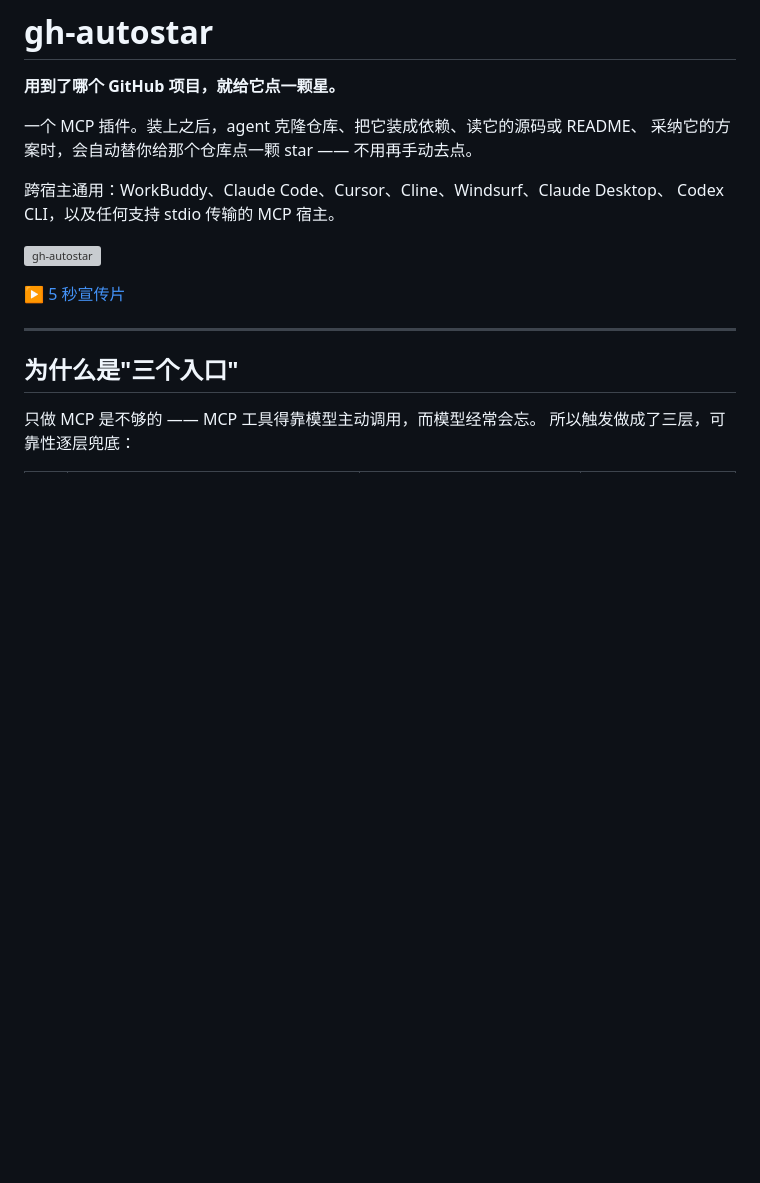
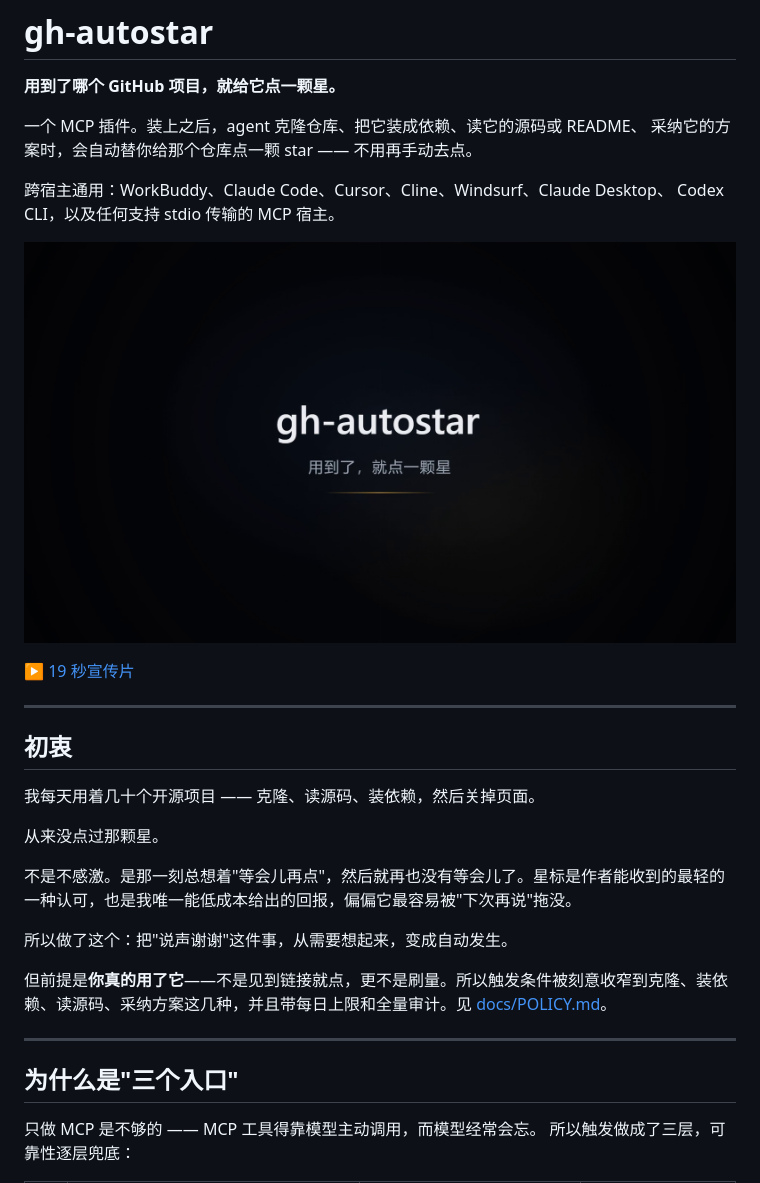
Before and after one commit to Yolgz-sys/gh-autostar, a Markdown page: README.md, the part around the change. Drawn GitHub-style; pictures changed too: assets/poster.png (added); blank space fills up the shorter version; grey boxes are pictures that could not be loaded.

Commit message:
docs: 宣传片改为代码渲染，补上初衷

```diff
--- a/README.md
+++ b/README.md
@@ -8,9 +8,23 @@
 跨宿主通用：WorkBuddy、Claude Code、Cursor、Cline、Windsurf、Claude Desktop、
 Codex CLI，以及任何支持 stdio 传输的 MCP 宿主。
 
-![gh-autostar](assets/promo-frame.png)
+![gh-autostar](assets/poster.png)
 
-▶ [5 秒宣传片](assets/promo.mp4)
+▶ [19 秒宣传片](assets/promo.mp4)
+
+---
+
+## 初衷
+
+我每天用着几十个开源项目 —— 克隆、读源码、装依赖，然后关掉页面。
+
+从来没点过那颗星。
+
+不是不感激。是那一刻总想着"等会儿再点"，然后就再也没有等会儿了。星标是作者能收到的最轻的一种认可，也是我唯一能低成本给出的回报，偏偏它最容易被"下次再说"拖没。
+
+所以做了这个：把"说声谢谢"这件事，从需要想起来，变成自动发生。
+
+但前提是**你真的用了它**——不是见到链接就点，更不是刷量。所以触发条件被刻意收窄到克隆、装依赖、读源码、采纳方案这几种，并且带每日上限和全量审计。见 [docs/POLICY.md](docs/POLICY.md)。
 
 ---
 
```
Also changed, not shown: 3 other files.
